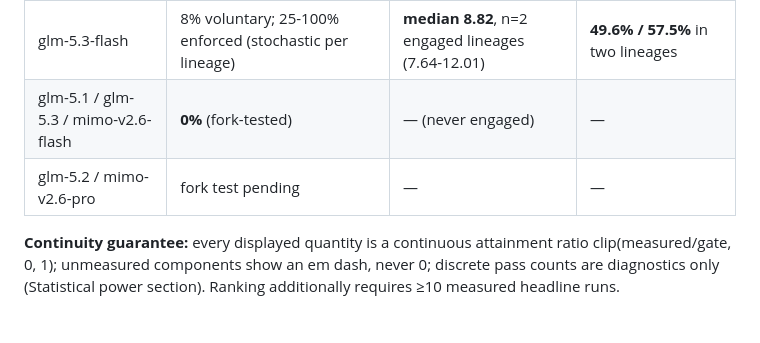
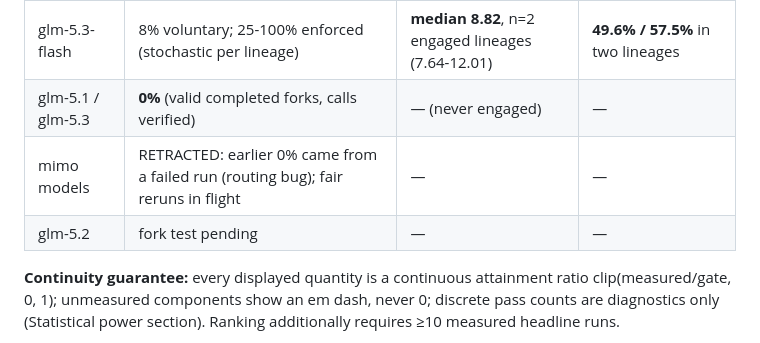
Before and after one commit to DataFlux-Robot/MechanogenesisBench, a Markdown page: README.md, the part around the change. Rendered like a GitHub page.

Commit message:
fix: retract invalid mimo fork rows (routing bug - calls never reached the model); env precedence fixed; fair reruns in flight

```diff
--- a/README.md
+++ b/README.md
@@ -53,8 +53,9 @@ than every other tested model. Multi-dimensional profiles: radar below.
 | Model | Engagement (tool USE) | RCI (tool VALUE) | Acceleration g1->g2 |
 |---|---|---|---|
 | glm-5.3-flash | 8% voluntary; 25-100% enforced (stochastic per lineage) | **median 8.82**, n=2 engaged lineages (7.64-12.01) | **49.6% / 57.5%** in two lineages |
-| glm-5.1 / glm-5.3 / mimo-v2.6-flash | **0%** (fork-tested) | — (never engaged) | — |
-| glm-5.2 / mimo-v2.6-pro | fork test pending | — | — |
+| glm-5.1 / glm-5.3 | **0%** (valid completed forks, calls verified) | — (never engaged) | — |
+| mimo models | RETRACTED: earlier 0% came from a failed run (routing bug); fair reruns in flight | — | — |
+| glm-5.2 | fork test pending | — | — |
 
 **Continuity guarantee:** every displayed quantity is a continuous attainment ratio clip(measured/gate, 0, 1); unmeasured components show an em dash, never 0; discrete pass counts are diagnostics only (Statistical power section). Ranking additionally requires ≥10 measured headline runs.
 
```
Also changed, not shown: docs/LEADERBOARD.md (+10 -6 lines).
